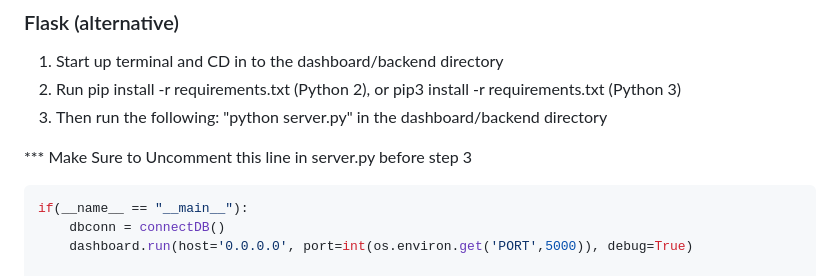
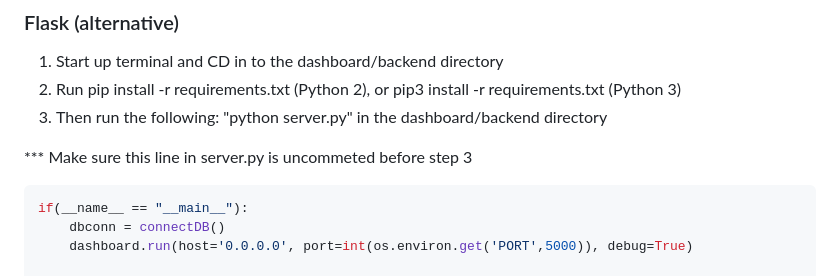
Before and after one commit to phlask/phlask-data-handlers, a Markdown page: README.md, the part around the change. GitHub-like rendering.

````diff
--- a/README.md
+++ b/README.md
@@ -65,7 +65,7 @@ $ docker compose up
 2. Run pip install -r requirements.txt (Python 2), or pip3 install -r requirements.txt (Python 3)
 3. Then run the following: "python server.py" in the dashboard/backend directory
 
-*** Make Sure to Uncomment this line in server.py before step 3
+*** Make sure this line in server.py is uncommeted before step 3
 
 ```python
 if(__name__ == "__main__"):
````
